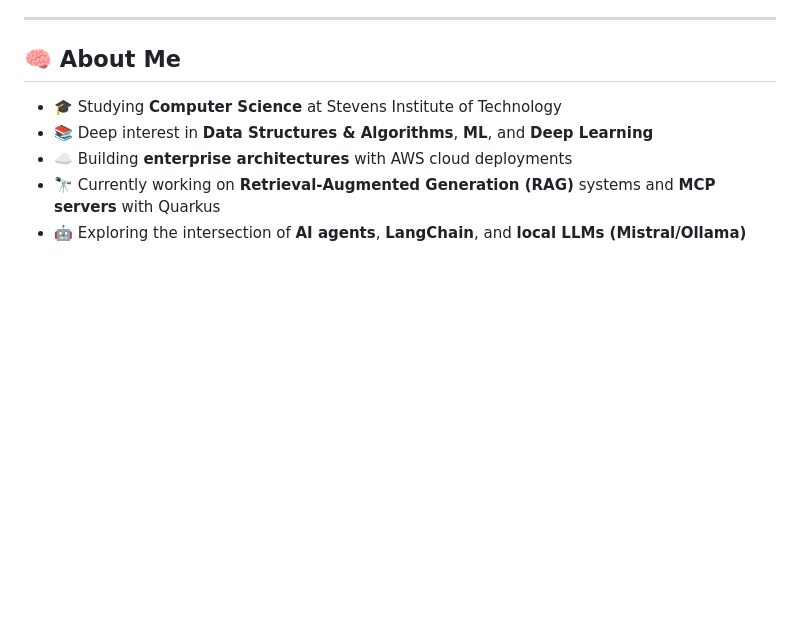
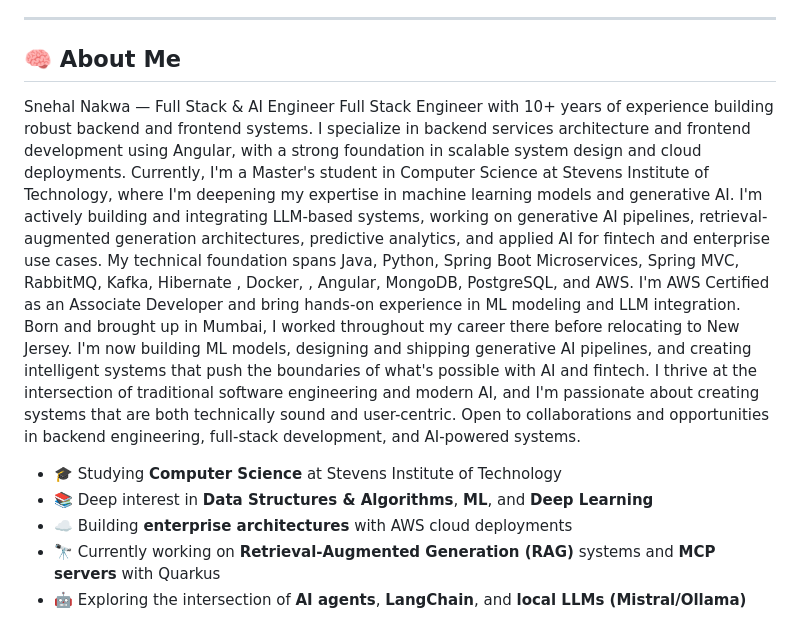
Before and after one commit to nakhawasnehal7/nakhawasnehal7, a Markdown page: README.md, the part around the change. Rendered like a GitHub page; blank space fills up the shorter version.

Commit message:
Enhance About Me section in README
Added personal and professional details to the About Me section, highlighting experience in full stack development, AI, and current studies.

```diff
--- a/README.md
+++ b/README.md
@@ -7,6 +7,15 @@ Currently working on RAG pipelines and MCP servers using Quarkus.
 ---
 
 ## 🧠 About Me
+
+Snehal Nakwa — Full Stack & AI Engineer
+Full Stack Engineer with 10+ years of experience building robust backend and frontend systems. I specialize in backend services architecture and frontend development using Angular, with a strong foundation in scalable system design and cloud deployments.
+Currently, I'm a Master's student in Computer Science at Stevens Institute of Technology, where I'm deepening my expertise in machine learning models and generative AI. I'm actively building and integrating LLM-based systems, working on generative AI pipelines, retrieval-augmented generation architectures, predictive analytics, and applied AI for fintech and enterprise use cases.
+My technical foundation spans Java, Python, Spring Boot Microservices, Spring MVC, RabbitMQ, Kafka,  Hibernate , Docker,  , Angular, MongoDB, PostgreSQL, and AWS. I'm AWS Certified as an Associate Developer and bring hands-on experience in ML modeling and LLM integration.
+Born and brought up in Mumbai, I worked throughout my career there before relocating to New Jersey. I'm now building ML models, designing and shipping generative AI pipelines, and creating intelligent systems that push the boundaries of what's possible with AI and fintech.
+I thrive at the intersection of traditional software engineering and modern AI, and I'm passionate about creating systems that are both technically sound and user-centric.
+Open to collaborations and opportunities in backend engineering, full-stack development, and AI-powered systems.
+
 
 - 🎓 Studying **Computer Science** at Stevens Institute of Technology
 - 📚 Deep interest in **Data Structures & Algorithms**, **ML**, and **Deep Learning**
```
